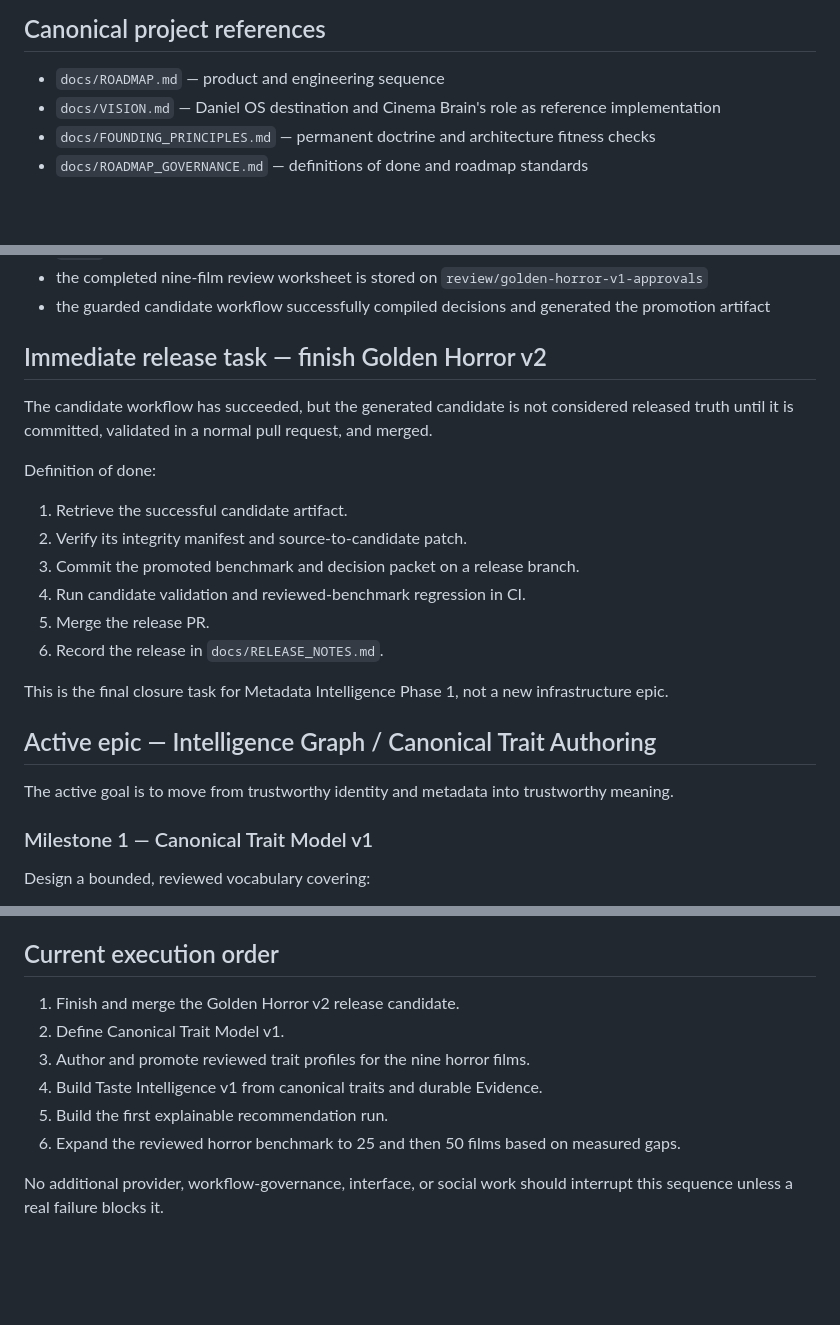
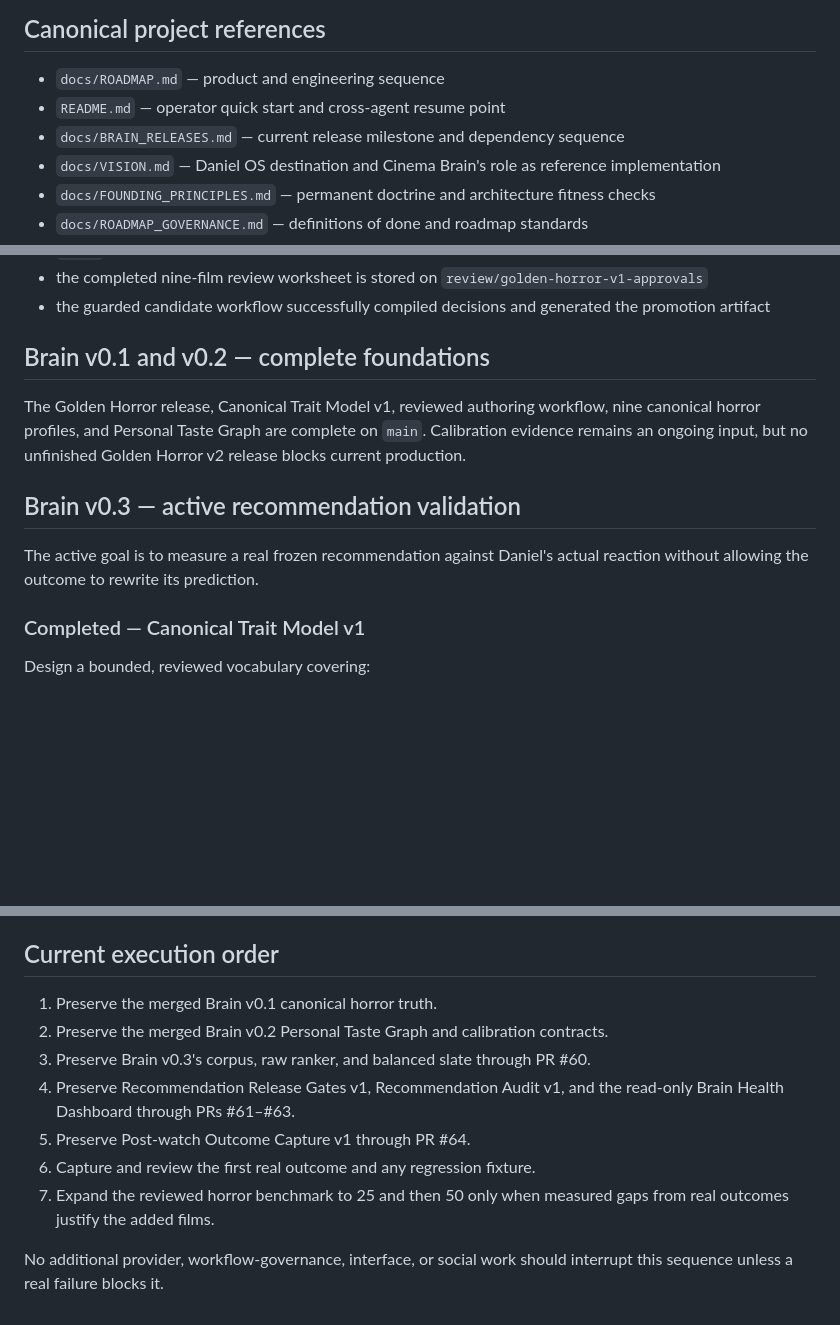
Before and after one commit to brutisthebrut-debug/cinema-brain, a Markdown page: docs/ROADMAP_STATUS.md, 3 parts joined by grey strips. Rendered like a GitHub page; blank space fills up the shorter version.

Commit message:
Reconcile docs/ROADMAP_STATUS.md

```diff
--- a/docs/ROADMAP_STATUS.md
+++ b/docs/ROADMAP_STATUS.md
@@ -7,6 +7,8 @@ This file is the execution companion to `docs/ROADMAP.md`. The roadmap defines p
 ## Canonical project references
 
 - `docs/ROADMAP.md` — product and engineering sequence
+- `README.md` — operator quick start and cross-agent resume point
+- `docs/BRAIN_RELEASES.md` — current release milestone and dependency sequence
 - `docs/VISION.md` — Daniel OS destination and Cinema Brain's role as reference implementation
 - `docs/FOUNDING_PRINCIPLES.md` — permanent doctrine and architecture fitness checks
 - `docs/ROADMAP_GOVERNANCE.md` — definitions of done and roadmap standards
@@ -71,26 +73,19 @@ Validated outcomes:
 - the completed nine-film review worksheet is stored on `review/golden-horror-v1-approvals`
 - the guarded candidate workflow successfully compiled decisions and generated the promotion artifact
 
-## Immediate release task — finish Golden Horror v2
+## Brain v0.1 and v0.2 — complete foundations
 
-The candidate workflow has succeeded, but the generated candidate is not considered released truth until it is committed, validated in a normal pull request, and merged.
+The Golden Horror release, Canonical Trait Model v1, reviewed authoring workflow,
+nine canonical horror profiles, and Personal Taste Graph are complete on `main`.
+Calibration evidence remains an ongoing input, but no unfinished Golden Horror v2
+release blocks current production.
 
-Definition of done:
+## Brain v0.3 — active recommendation validation
 
-1. Retrieve the successful candidate artifact.
-2. Verify its integrity manifest and source-to-candidate patch.
-3. Commit the promoted benchmark and decision packet on a release branch.
-4. Run candidate validation and reviewed-benchmark regression in CI.
-5. Merge the release PR.
-6. Record the release in `docs/RELEASE_NOTES.md`.
+The active goal is to measure a real frozen recommendation against Daniel's actual
+reaction without allowing the outcome to rewrite its prediction.
 
-This is the final closure task for Metadata Intelligence Phase 1, not a new infrastructure epic.
-
-## Active epic — Intelligence Graph / Canonical Trait Authoring
-
-The active goal is to move from trustworthy identity and metadata into trustworthy meaning.
-
-### Milestone 1 — Canonical Trait Model v1
+### Completed — Canonical Trait Model v1
 
 Design a bounded, reviewed vocabulary covering:
 
@@ -229,11 +224,15 @@ These ideas remain valid future options, but they do not belong in the active se
 
 ## Current execution order
 
-1. Finish and merge the Golden Horror v2 release candidate.
-2. Define Canonical Trait Model v1.
-3. Author and promote reviewed trait profiles for the nine horror films.
-4. Build Taste Intelligence v1 from canonical traits and durable Evidence.
-5. Build the first explainable recommendation run.
-6. Expand the reviewed horror benchmark to 25 and then 50 films based on measured gaps.
+1. Preserve the merged Brain v0.1 canonical horror truth.
+2. Preserve the merged Brain v0.2 Personal Taste Graph and calibration contracts.
+3. Preserve Brain v0.3's corpus, raw ranker, and balanced slate through PR #60.
+4. Preserve Recommendation Release Gates v1, Recommendation Audit v1, and the
+   read-only Brain Health Dashboard through PRs #61–#63.
+5. Preserve Post-watch Outcome Capture v1 through PR #64.
+6. Capture and review the first real outcome and any regression fixture.
+7. Expand the reviewed horror benchmark to 25 and then 50 only when measured gaps
+   from real outcomes justify the added films.
 
-No additional provider, workflow-governance, interface, or social work should interrupt this sequence unless a real failure blocks it.
+No additional provider, workflow-governance, interface, or social work should
+interrupt this sequence unless a real failure blocks it.
```
Also changed, not shown: other parts of docs/ROADMAP_STATUS.md (+4 -4 lines).
